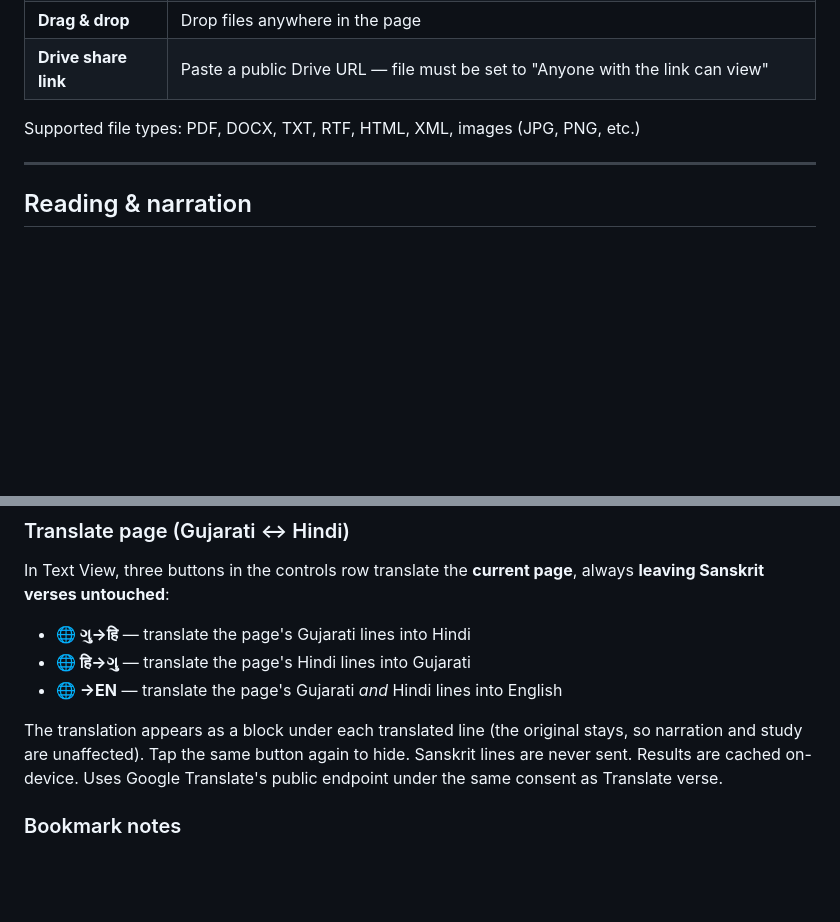
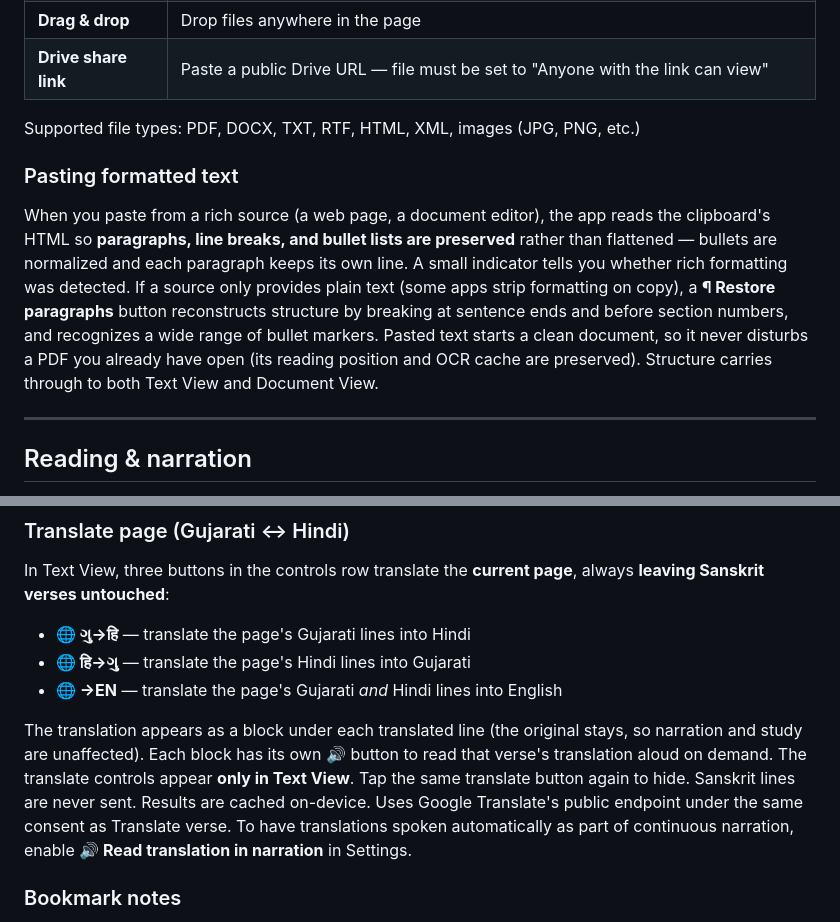
Before and after one commit to AshrayShah/Indic-Reader, a Markdown page: README.md, 2 parts joined by grey strips. Drawn GitHub-style; blank space fills up the shorter version.

```diff
--- a/README.md
+++ b/README.md
@@ -56,6 +57,10 @@ Five ways to load content:
 
 Supported file types: PDF, DOCX, TXT, RTF, HTML, XML, images (JPG, PNG, etc.)
 
+### Pasting formatted text
+
+When you paste from a rich source (a web page, a document editor), the app reads the clipboard's HTML so **paragraphs, line breaks, and bullet lists are preserved** rather than flattened — bullets are normalized and each paragraph keeps its own line. A small indicator tells you whether rich formatting was detected. If a source only provides plain text (some apps strip formatting on copy), a **¶ Restore paragraphs** button reconstructs structure by breaking at sentence ends and before section numbers, and recognizes a wide range of bullet markers. Pasted text starts a clean document, so it never disturbs a PDF you already have open (its reading position and OCR cache are preserved). Structure carries through to both Text View and Document View.
+
 ---
 
 ## Reading & narration
@@ -196,7 +219,7 @@ In Text View, three buttons in the controls row translate the **current page**,
 - **🌐 हि→ગુ** — translate the page's Hindi lines into Gujarati
 - **🌐 →EN** — translate the page's Gujarati *and* Hindi lines into English
 
-The translation appears as a block under each translated line (the original stays, so narration and study are unaffected). Tap the same button again to hide. Sanskrit lines are never sent. Results are cached on-device. Uses Google Translate's public endpoint under the same consent as Translate verse.
+The translation appears as a block under each translated line (the original stays, so narration and study are unaffected). Each block has its own **🔊** button to read that verse's translation aloud on demand. The translate controls appear **only in Text View**. Tap the same translate button again to hide. Sanskrit lines are never sent. Results are cached on-device. Uses Google Translate's public endpoint under the same consent as Translate verse. To have translations spoken automatically as part of continuous narration, enable **🔊 Read translation in narration** in Settings.
 
 ### Bookmark notes
 
```
Also changed, not shown: other parts of README.md (+53 -26 lines).
